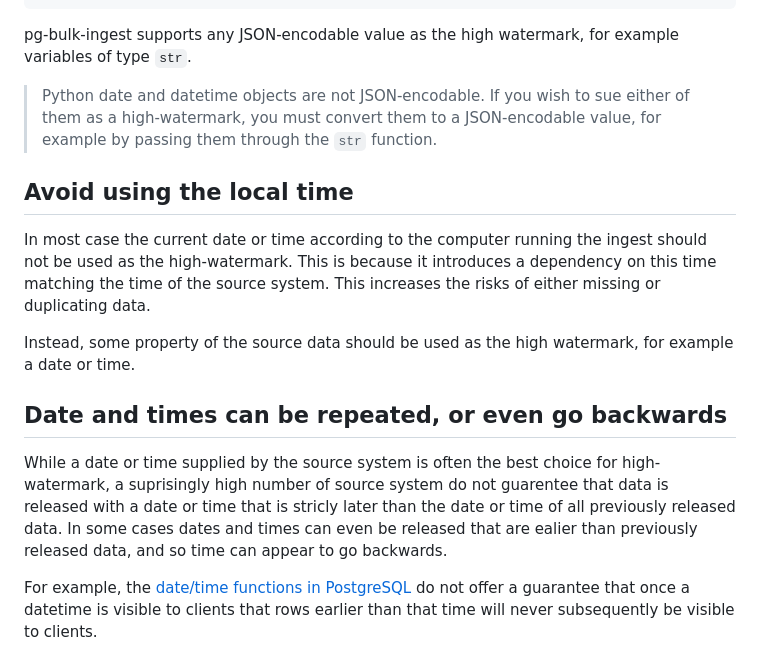
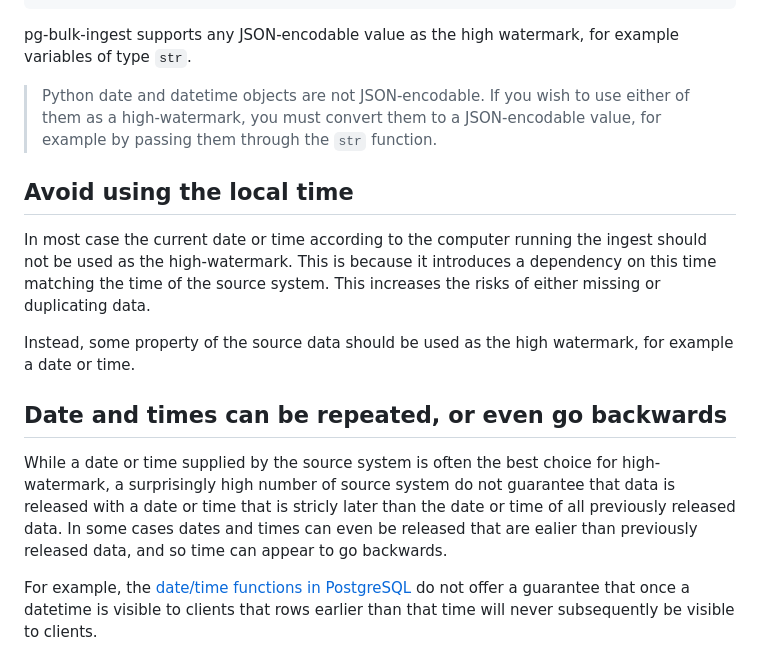
Before and after one commit to uktrade/pg-bulk-ingest, a Markdown page: docs/high-watermark.md, the part around the change. Drawn GitHub-style.

Commit message:
docs: fix more reported typos
(Thank you to the reporter :-))

```diff
--- a/docs/high-watermark.md
+++ b/docs/high-watermark.md
@@ -75,7 +75,7 @@ def batches(high_watermark):
 
 pg-bulk-ingest supports any JSON-encodable value as the high watermark, for example variables of type `str`.
 
-> Python date and datetime objects are not JSON-encodable. If you wish to sue either of them as a high-watermark, you must convert them to a JSON-encodable value, for example by passing them through the `str` function.
+> Python date and datetime objects are not JSON-encodable. If you wish to use either of them as a high-watermark, you must convert them to a JSON-encodable value, for example by passing them through the `str` function.
 
 
 ## Avoid using the local time
@@ -87,7 +87,7 @@ Instead, some property of the source data should be used as the high watermark,
 
 ## Date and times can be repeated, or even go backwards
 
-While a date or time supplied by the source system is often the best choice for high-watermark, a suprisingly high number of source system do not guarentee that data is released with a date or time that is stricly later than the date or time of all previously released data. In some cases dates and times can even be released that are ealier than previously released data, and so time can appear to go backwards.
+While a date or time supplied by the source system is often the best choice for high-watermark, a surprisingly high number of source system do not guarantee that data is released with a date or time that is stricly later than the date or time of all previously released data. In some cases dates and times can even be released that are ealier than previously released data, and so time can appear to go backwards.
 
 For example, the [date/time functions in PostgreSQL](https://www.postgresql.org/docs/current/functions-datetime.html#FUNCTIONS-DATETIME-CURRENT) do not offer a guarantee that once a datetime is visible to clients that rows earlier than that time will never subsequently be visible to clients.
 
```
